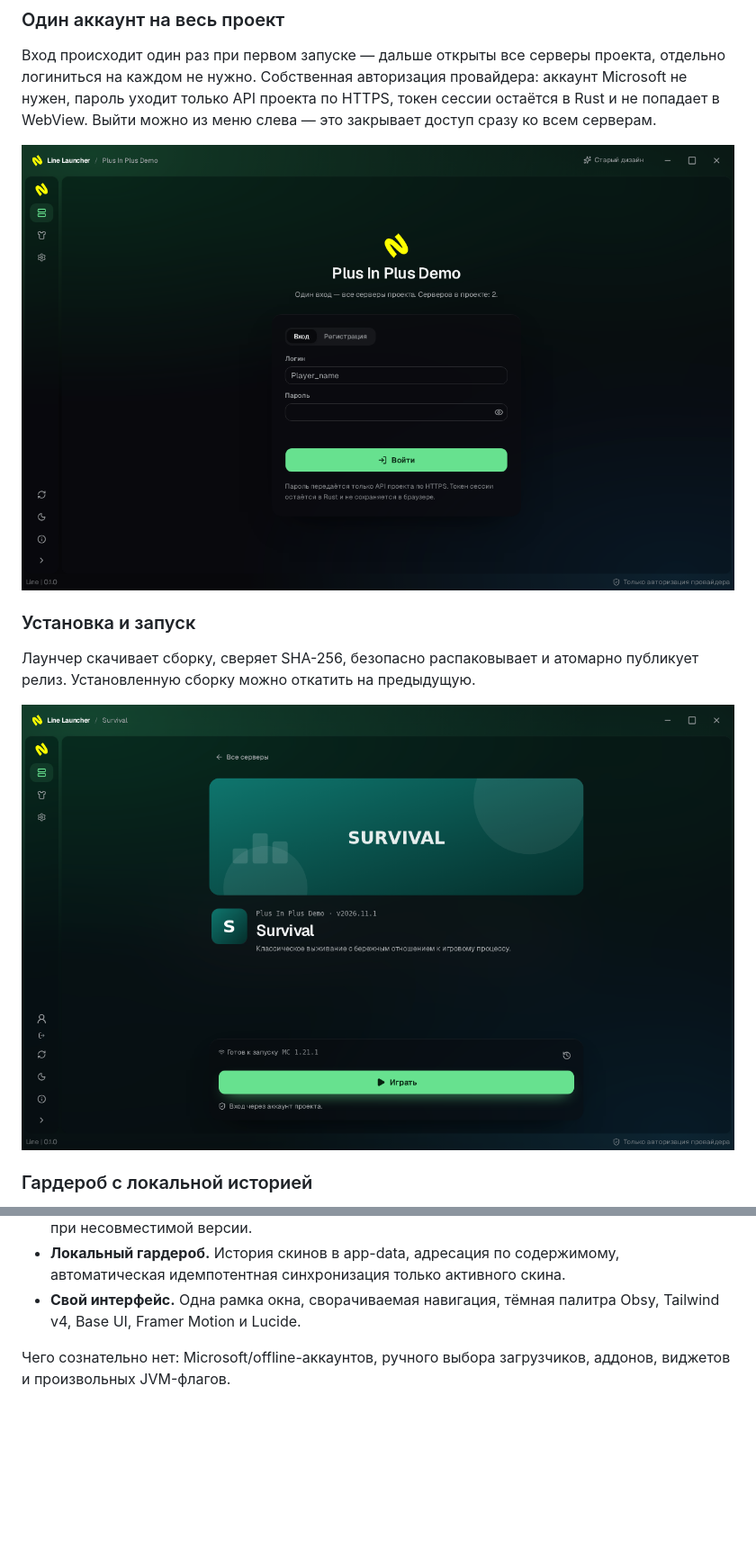
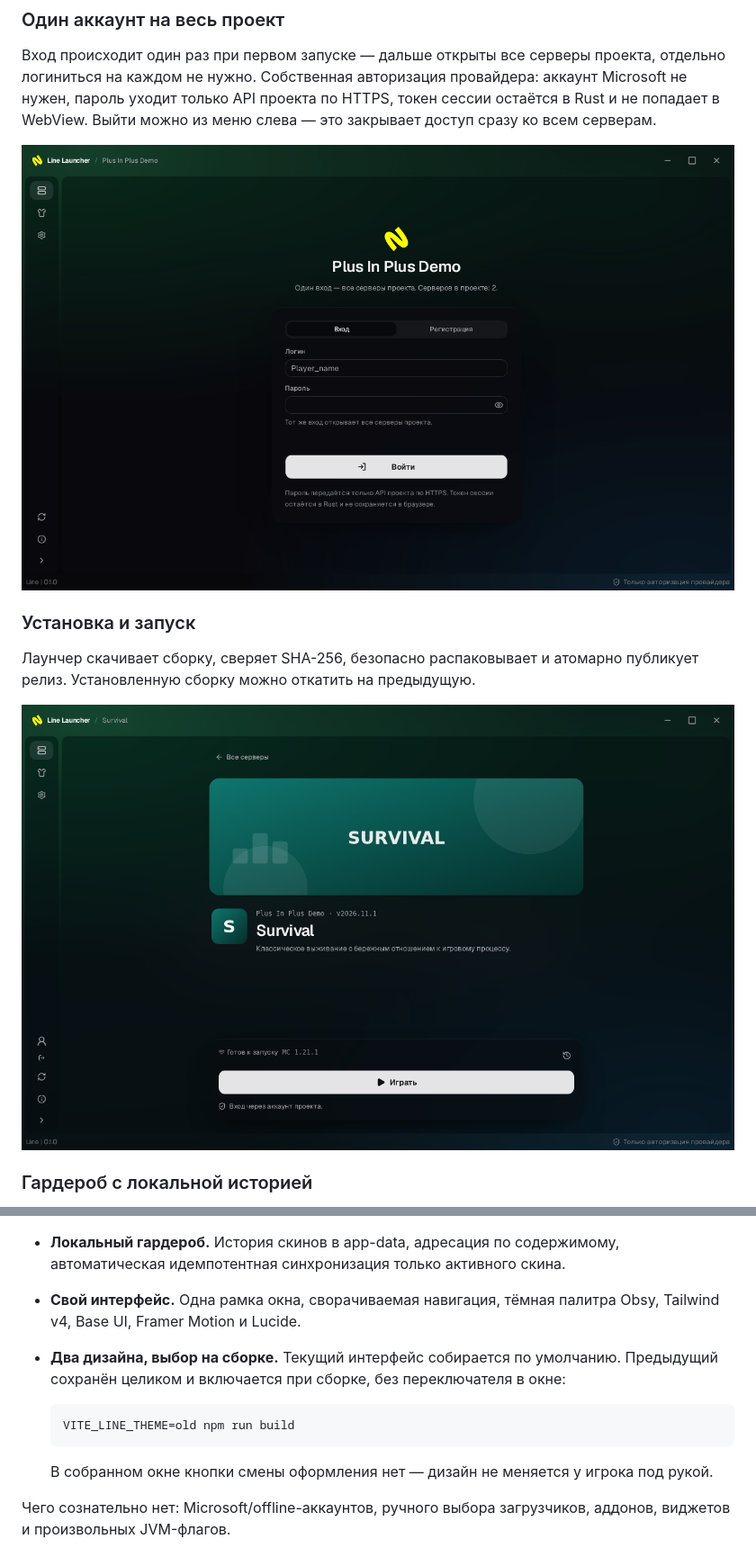
Before and after one commit to ilya-lavrov68/Line-Launcher, a Markdown page: README.md, 2 parts joined by grey strips. Shown at 90% size. Rendered like a GitHub page; pictures changed too: docs/images/line-account.png, docs/images/line-server.png; blank space fills up the shorter version.

````diff
--- a/README.md
+++ b/README.md
@@ -93,6 +93,15 @@
   автоматическая идемпотентная синхронизация только активного скина.
 - **Свой интерфейс.** Одна рамка окна, сворачиваемая навигация, тёмная палитра
   Obsy, Tailwind v4, Base UI, Framer Motion и Lucide.
+- **Два дизайна, выбор на сборке.** Текущий интерфейс собирается по умолчанию.
+  Предыдущий сохранён целиком и включается при сборке, без переключателя в окне:
+
+  ```bash
+  VITE_LINE_THEME=old npm run build
+  ```
+
+  В собранном окне кнопки смены оформления нет — дизайн не меняется у игрока
+  под рукой.
 
 Чего сознательно нет: Microsoft/offline-аккаунтов, ручного выбора загрузчиков,
 аддонов, виджетов и произвольных JVM-флагов.
````
Also changed, not shown: docs/images/line-servers.png, docs/images/line-settings.png, docs/images/line-wardrobe.png, 13 other files.
